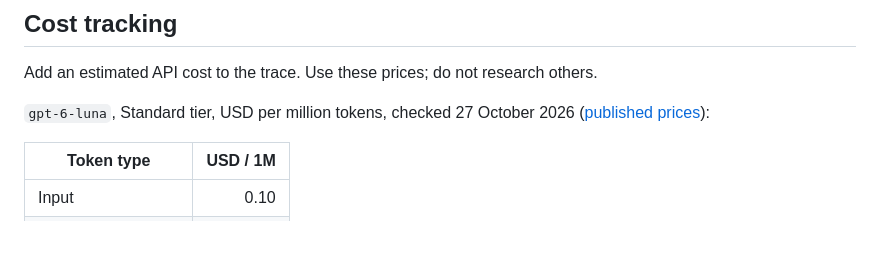
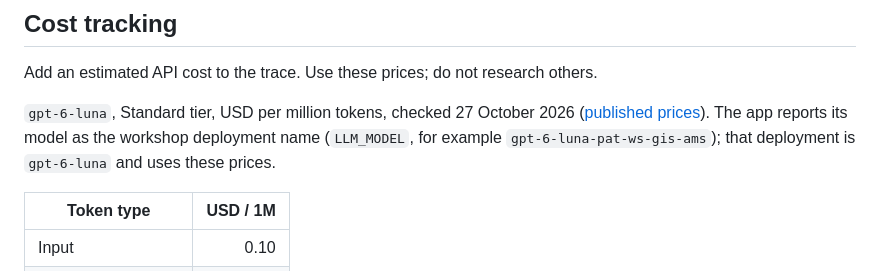
Before and after one commit to patrontheo/ask-the-map-hands-on-agentic-geospatial-analysis, a Markdown page: exercises/step-02/README.md, the part around the change. Drawn GitHub-style; blank space fills up the shorter version.

Commit message:
Say that the workshop deployment uses the gpt-6-luna prices
The app reports the deployment name, so agents that matched prices to the
exact model name showed the cost as unavailable.

Co-Authored-By: Claude Opus 5.5 <noreply@anthropic.com>

```diff
--- a/exercises/step-02/README.md
+++ b/exercises/step-02/README.md
@@ -47,7 +47,9 @@ If blocked, save progress and ask a facilitator for recovery help.
 Add an estimated API cost to the trace. Use these prices; do not research others.
 
 `gpt-6-luna`, Standard tier, USD per million tokens, checked 27 October 2026
-([published prices](https://developers.openai.com/api/docs/models/gpt-6-luna)):
+([published prices](https://developers.openai.com/api/docs/models/gpt-6-luna)).
+The app reports its model as the workshop deployment name (`LLM_MODEL`, for example
+`gpt-6-luna-pat-ws-gis-ams`); that deployment is `gpt-6-luna` and uses these prices.
 
 | Token type          | USD / 1M |
 | ------------------- | -------: |
```
